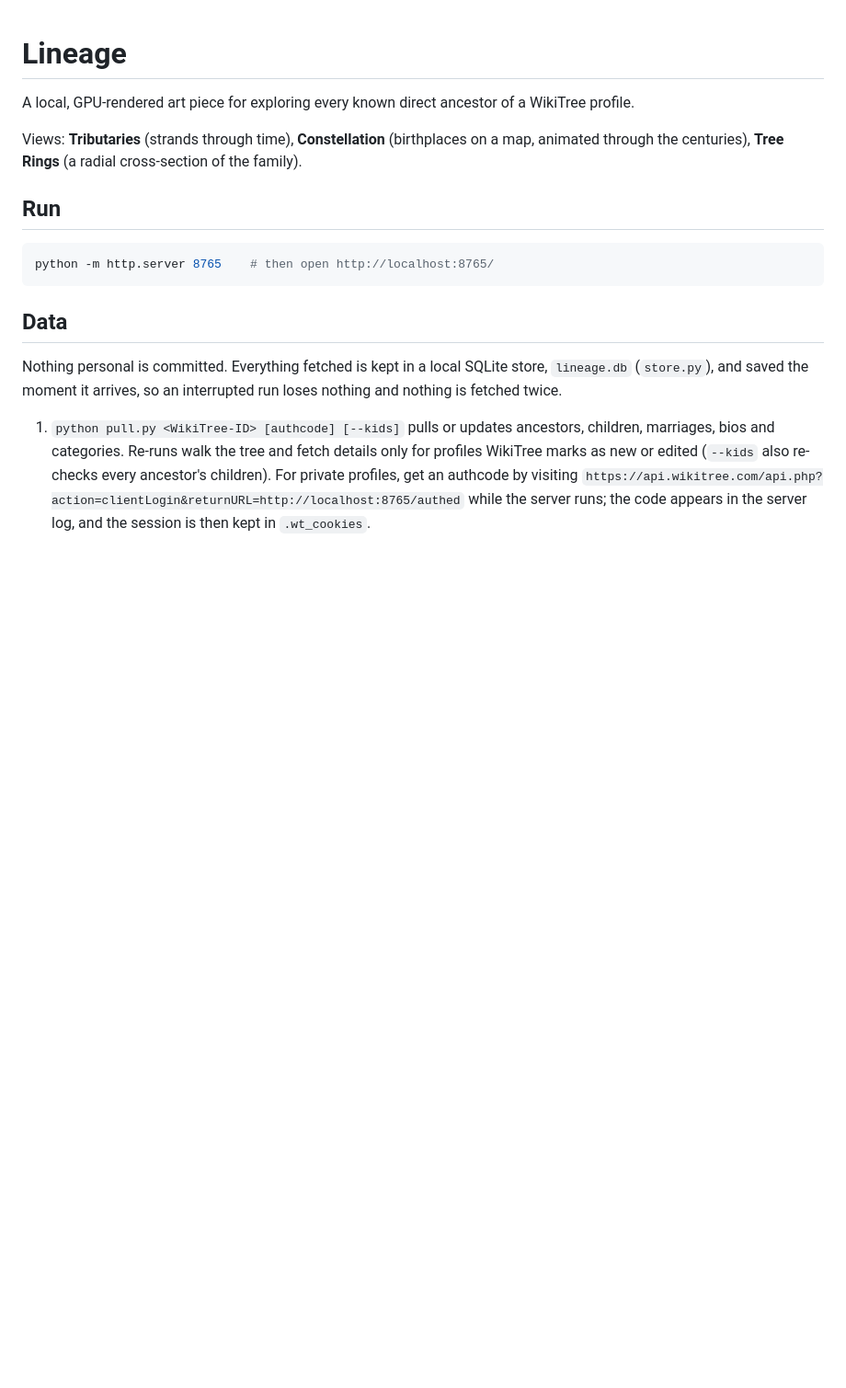
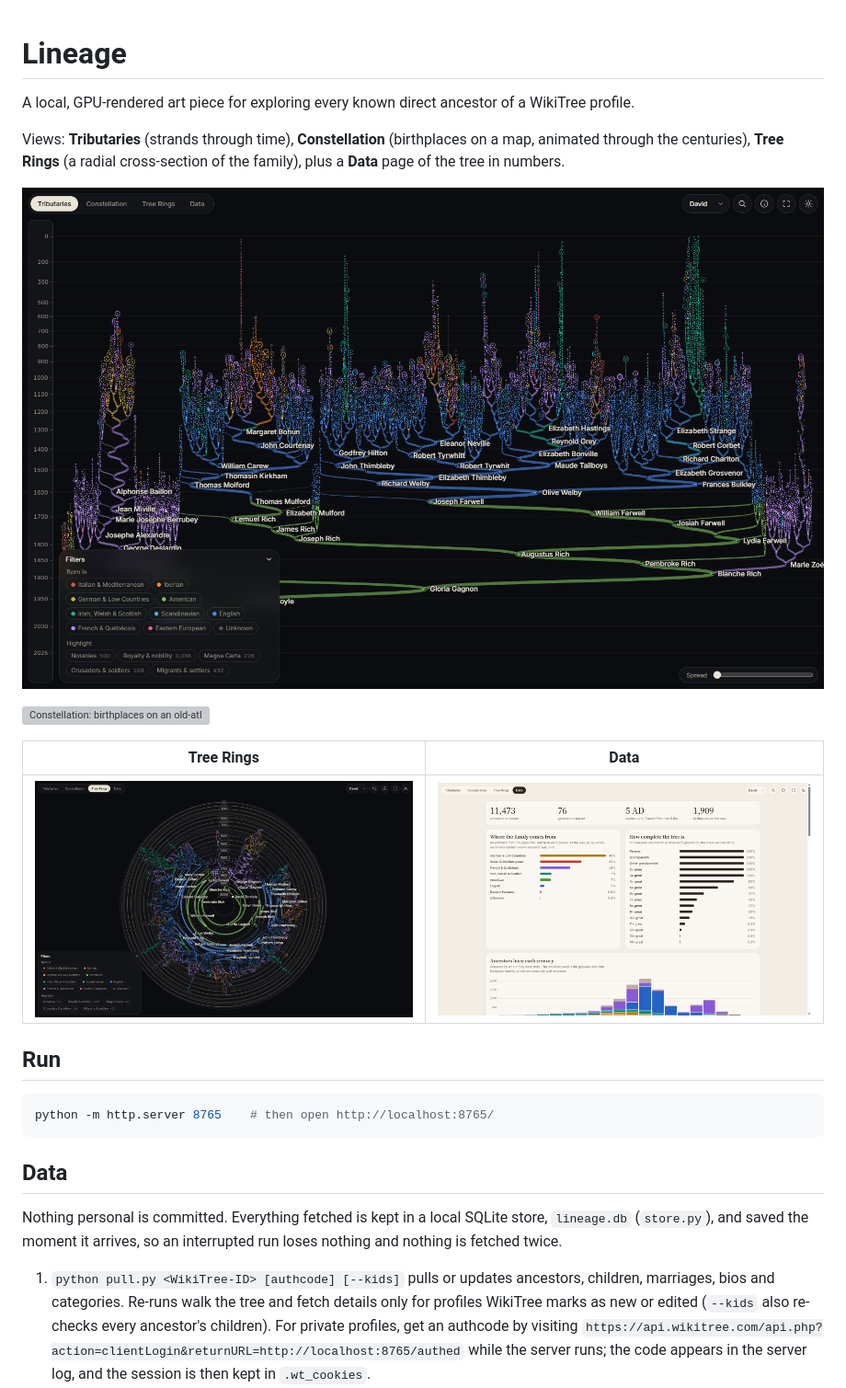
Before and after one commit to davidtorcivia/lineage, a Markdown page: README.md, the part around the change. Shown at 92% size. Drawn GitHub-style; pictures changed too: docs/data.png (added), docs/rings.png (added), docs/tributaries.png (added); blank space fills up the shorter version; grey boxes are pictures that could not be loaded.

Commit message:
Add screenshots to the README
Co-Authored-By: Claude Opus 5.5 (1M context) <noreply@anthropic.com>

```diff
--- a/README.md
+++ b/README.md
@@ -3,7 +3,15 @@
 A local, GPU-rendered art piece for exploring every known direct ancestor of a WikiTree profile.
 
 Views: **Tributaries** (strands through time), **Constellation** (birthplaces on a map, animated through the centuries),
-**Tree Rings** (a radial cross-section of the family).
+**Tree Rings** (a radial cross-section of the family), plus a **Data** page of the tree in numbers.
+
+![Tributaries: every line of descent as a strand through time, coloured by birthplace](docs/tributaries.png)
+
+![Constellation: birthplaces on an old-atlas map, with migration arcs](docs/constellation.png)
+
+| Tree Rings | Data |
+| --- | --- |
+| ![Tree Rings: the family as a radial cross-section](docs/rings.png) | ![Data: counts, origins, completeness by generation](docs/data.png) |
 
 ## Run
 
```
Also changed, not shown: 1 other file.
